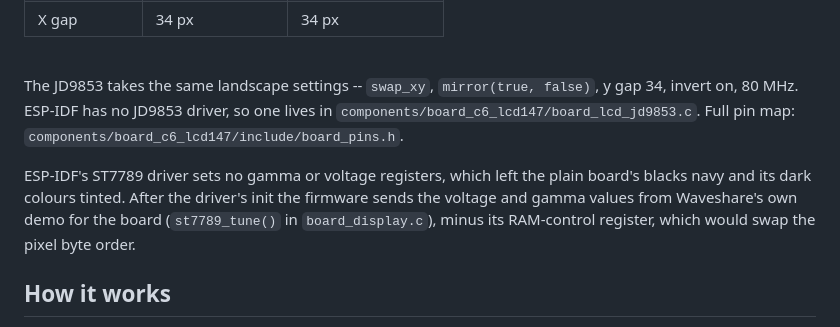
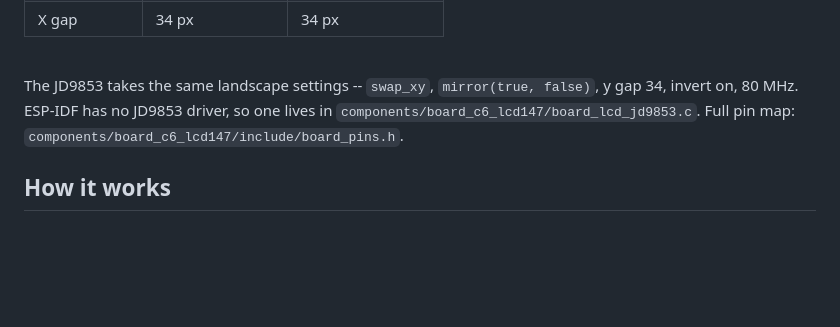
Before and after one commit to tekr/cryptick, a Markdown page: README.md, the part around the change. Rendered like a GitHub page; blank space fills up the shorter version.

Commit message:
README: drop the paragraph on the ST7789 panel tune

```diff
--- a/README.md
+++ b/README.md
@@ -220,12 +220,6 @@ false)`, y gap 34, invert on, 80 MHz. ESP-IDF has no JD9853 driver, so one
 lives in `components/board_c6_lcd147/board_lcd_jd9853.c`. Full pin map:
 `components/board_c6_lcd147/include/board_pins.h`.
 
-ESP-IDF's ST7789 driver sets no gamma or voltage registers, which left the
-plain board's blacks navy and its dark colours tinted. After the driver's
-init the firmware sends the voltage and gamma values from Waveshare's own
-demo for the board (`st7789_tune()` in `board_display.c`), minus its
-RAM-control register, which would swap the pixel byte order.
-
 ## How it works
 
 - `main.c` -- the render task: screen, button, touch, orientation, and the
```
